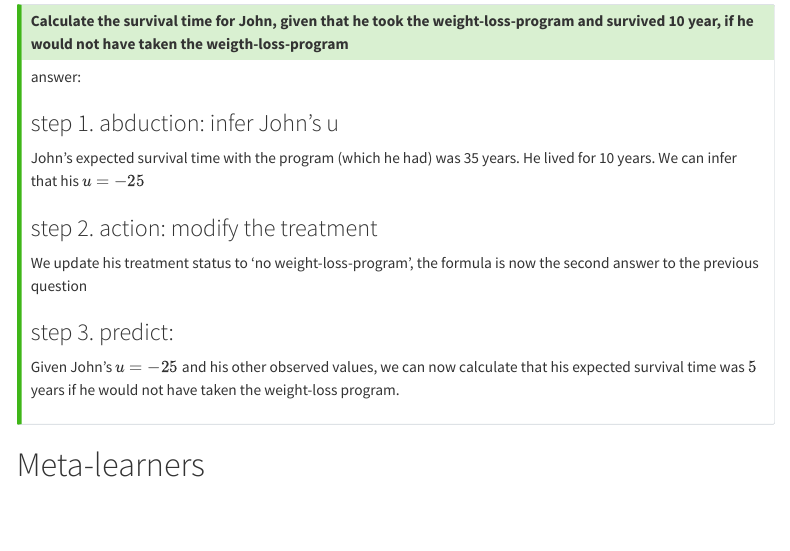
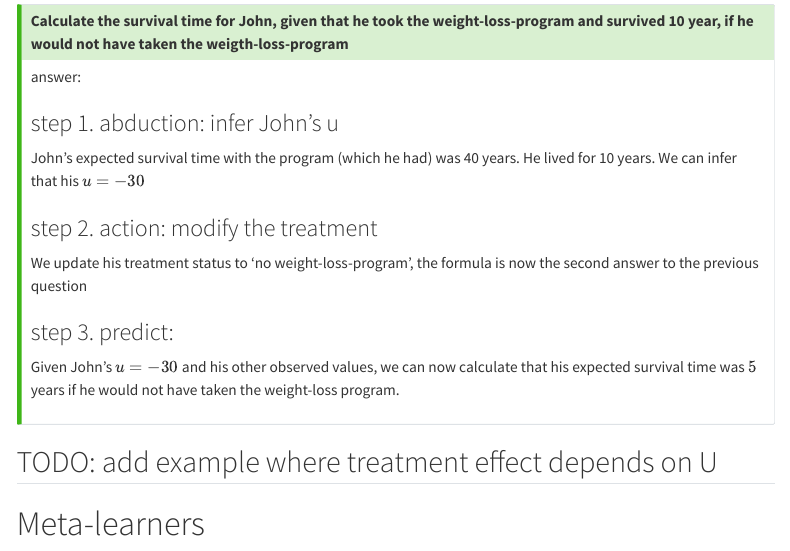
Before and after one commit to vanAmsterdam/causal-data-science-summerschool, a Quarto document (practicals/22_scms/_index.qmd): the page in a window 1100 px wide, from 3380 px down. Rendered offline with R 4.5, knitr and Pandoc in place of Quarto, with nearby package versions; menus at the side of the page are left out.

Commit message:
update scm lab

```diff
--- a/practicals/22_scms/_index.qmd
+++ b/practicals/22_scms/_index.qmd
@@ -196,9 +196,9 @@ answer:
 
 ### step 1. abduction: infer John's u
 
-John's expected survival time with the program (which he had) was 35 years.
+John's expected survival time with the program (which he had) was 40 years.
 He lived for 10 years.
-We can infer that his $u=-25$
+We can infer that his $u=-30$
 
 ### step 2. action: modify the treatment
 
@@ -206,11 +206,13 @@ We update his treatment status to 'no weight-loss-program', the formula is now t
 
 ### step 3. predict:
 
-Given John's $u=-25$ and his other observed values, we can now calculate that his expected survival time was $5$ years if he would not have taken the weight-loss program.
+Given John's $u=-30$ and his other observed values, we can now calculate that his expected survival time was $5$ years if he would not have taken the weight-loss program.
 
 ###
 
 :::
+
+## TODO: add example where treatment effect depends on U
 
 # Meta-learners
 
```
Also changed, not shown: 1 other file.
